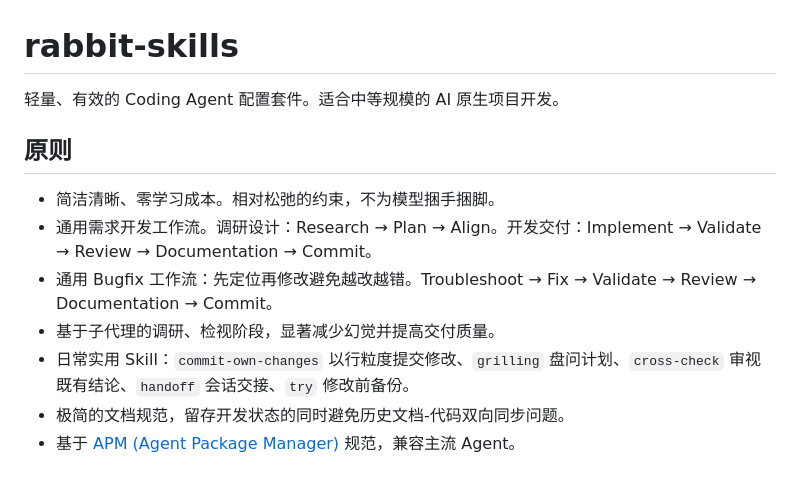
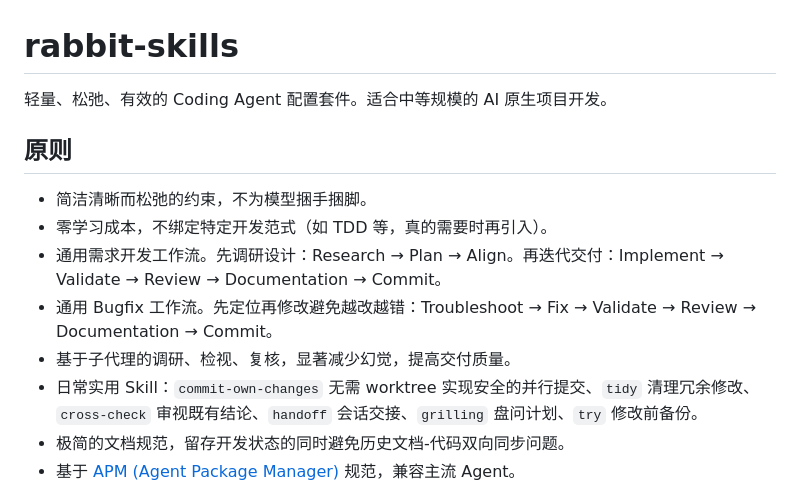
Before and after one commit to john-walks-slow/rabbit-skills, a Markdown page: Readme.md, the part around the change. GitHub-like rendering.

Commit message:
更新 Readme.md

```diff
--- a/Readme.md
+++ b/Readme.md
@@ -1,14 +1,15 @@
 # rabbit-skills
 
-轻量、有效的 Coding Agent 配置套件。适合中等规模的 AI 原生项目开发。
+轻量、松弛、有效的 Coding Agent 配置套件。适合中等规模的 AI 原生项目开发。
 
 ## 原则
 
-- 简洁清晰、零学习成本。相对松弛的约束，不为模型捆手捆脚。
-- 通用需求开发工作流。调研设计：Research → Plan → Align。开发交付：Implement → Validate → Review → Documentation → Commit。
-- 通用 Bugfix 工作流：先定位再修改避免越改越错。Troubleshoot → Fix → Validate → Review → Documentation → Commit。
-- 基于子代理的调研、检视阶段，显著减少幻觉并提高交付质量。
-- 日常实用 Skill：`commit-own-changes` 以行粒度提交修改、`grilling` 盘问计划、`cross-check` 审视既有结论、`handoff` 会话交接、`try` 修改前备份。
+- 简洁清晰而松弛的约束，不为模型捆手捆脚。
+- 零学习成本，不绑定特定开发范式（如 TDD 等，真的需要时再引入）。
+- 通用需求开发工作流。先调研设计：Research → Plan → Align。再迭代交付：Implement → Validate → Review → Documentation → Commit。
+- 通用 Bugfix 工作流。先定位再修改避免越改越错：Troubleshoot → Fix → Validate → Review → Documentation → Commit。
+- 基于子代理的调研、检视、复核，显著减少幻觉，提高交付质量。
+- 日常实用 Skill：`commit-own-changes` 无需 worktree 实现安全的并行提交、`tidy` 清理冗余修改、`cross-check` 审视既有结论、`handoff` 会话交接、`grilling` 盘问计划、`try` 修改前备份。
 - 极简的文档规范，留存开发状态的同时避免历史文档-代码双向同步问题。
 - 基于 [APM (Agent Package Manager)](https://microsoft.github.io/apm/) 规范，兼容主流 Agent。
 
```
